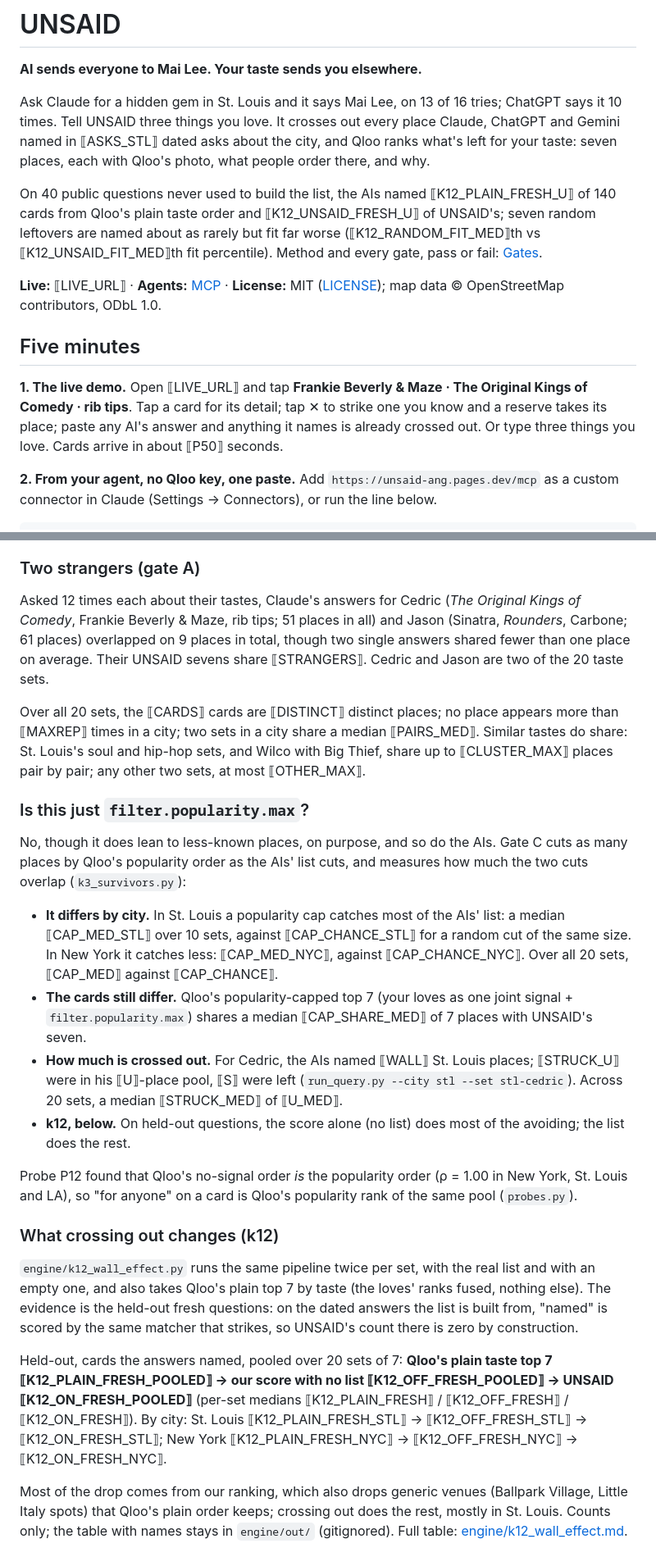
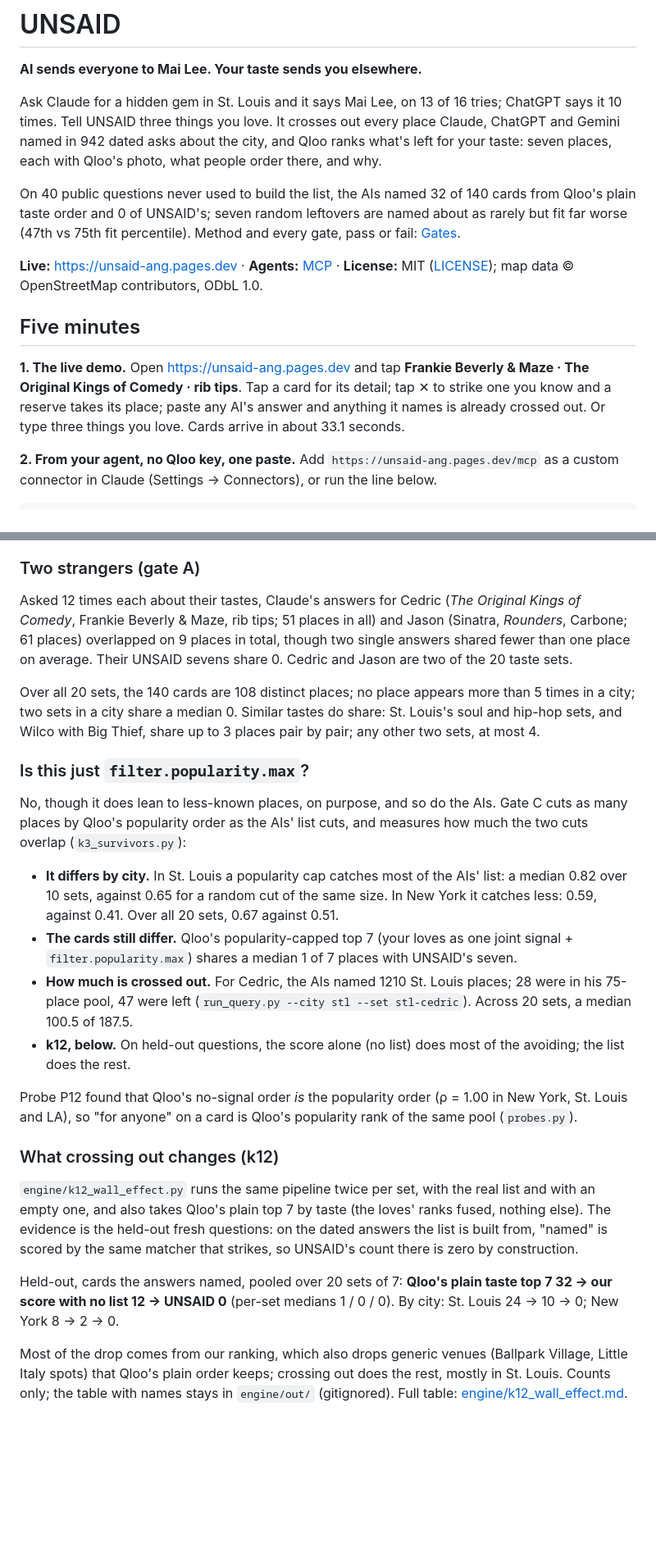
Before and after one commit to mi11ione/unsaid, a Markdown page: README.md, 2 parts joined by grey strips. Shown at 82% size. GitHub-like rendering; blank space fills up the shorter version.

Commit message:
Freeze: README.md filled from out/freeze/numbers.json (no placeholder left)
Co-Authored-By: Claude Opus 5.5 <noreply@anthropic.com>

```diff
--- a/README.md
+++ b/README.md
@@ -2,16 +2,16 @@
 
 **AI sends everyone to Mai Lee. Your taste sends you elsewhere.**
 
-Ask Claude for a hidden gem in St. Louis and it says Mai Lee, on 13 of 16 tries; ChatGPT says it 10 times. Tell UNSAID three things you love. It crosses out every place Claude, ChatGPT and Gemini named in ⟦ASKS_STL⟧ dated asks about the city, and Qloo ranks what's left for your taste: seven places, each with Qloo's photo, what people order there, and why.
+Ask Claude for a hidden gem in St. Louis and it says Mai Lee, on 13 of 16 tries; ChatGPT says it 10 times. Tell UNSAID three things you love. It crosses out every place Claude, ChatGPT and Gemini named in 942 dated asks about the city, and Qloo ranks what's left for your taste: seven places, each with Qloo's photo, what people order there, and why.
 
-On 40 public questions never used to build the list, the AIs named ⟦K12_PLAIN_FRESH_U⟧ of 140 cards from Qloo's plain taste order and ⟦K12_UNSAID_FRESH_U⟧ of UNSAID's; seven random leftovers are named about as rarely but fit far worse (⟦K12_RANDOM_FIT_MED⟧th vs ⟦K12_UNSAID_FIT_MED⟧th fit percentile). Method and every gate, pass or fail: [Gates](#gates).
+On 40 public questions never used to build the list, the AIs named 32 of 140 cards from Qloo's plain taste order and 0 of UNSAID's; seven random leftovers are named about as rarely but fit far worse (47th vs 75th fit percentile). Method and every gate, pass or fail: [Gates](#gates).
 
-**Live:** ⟦LIVE_URL⟧ · **Agents:** [MCP](#mcp) · **License:** MIT ([LICENSE](LICENSE)); map data © OpenStreetMap contributors, ODbL 1.0.
+**Live:** https://unsaid-ang.pages.dev · **Agents:** [MCP](#mcp) · **License:** MIT ([LICENSE](LICENSE)); map data © OpenStreetMap contributors, ODbL 1.0.
 
 
 ## Five minutes
 
-**1. The live demo.** Open ⟦LIVE_URL⟧ and tap **Frankie Beverly & Maze · The Original Kings of Comedy · rib tips**. Tap a card for its detail; tap ✕ to strike one you know and a reserve takes its place; paste any AI's answer and anything it names is already crossed out. Or type three things you love. Cards arrive in about ⟦P50⟧ seconds.
+**1. The live demo.** Open https://unsaid-ang.pages.dev and tap **Frankie Beverly & Maze · The Original Kings of Comedy · rib tips**. Tap a card for its detail; tap ✕ to strike one you know and a reserve takes its place; paste any AI's answer and anything it names is already crossed out. Or type three things you love. Cards arrive in about 33.1 seconds.
 
 **2. From your agent, no Qloo key, one paste.** Add `https://unsaid-ang.pages.dev/mcp` as a custom connector in Claude (Settings → Connectors), or run the line below.
 
@@ -126,17 +126,17 @@ Every gate is printed as measured, pass or fail, with its script. The bars were
 
 ### Two strangers (gate A)
 
-Asked 12 times each about their tastes, Claude's answers for Cedric (*The Original Kings of Comedy*, Frankie Beverly & Maze, rib tips; 51 places in all) and Jason (Sinatra, *Rounders*, Carbone; 61 places) overlapped on 9 places in total, though two single answers shared fewer than one place on average. Their UNSAID sevens share ⟦STRANGERS⟧. Cedric and Jason are two of the 20 taste sets.
+Asked 12 times each about their tastes, Claude's answers for Cedric (*The Original Kings of Comedy*, Frankie Beverly & Maze, rib tips; 51 places in all) and Jason (Sinatra, *Rounders*, Carbone; 61 places) overlapped on 9 places in total, though two single answers shared fewer than one place on average. Their UNSAID sevens share 0. Cedric and Jason are two of the 20 taste sets.
 
-Over all 20 sets, the ⟦CARDS⟧ cards are ⟦DISTINCT⟧ distinct places; no place appears more than ⟦MAXREP⟧ times in a city; two sets in a city share a median ⟦PAIRS_MED⟧. Similar tastes do share: St. Louis's soul and hip-hop sets, and Wilco with Big Thief, share up to ⟦CLUSTER_MAX⟧ places pair by pair; any other two sets, at most ⟦OTHER_MAX⟧.
+Over all 20 sets, the 140 cards are 108 distinct places; no place appears more than 5 times in a city; two sets in a city share a median 0. Similar tastes do share: St. Louis's soul and hip-hop sets, and Wilco with Big Thief, share up to 3 places pair by pair; any other two sets, at most 4.
 
 ### Is this just `filter.popularity.max`?
 
 No, though it does lean to less-known places, on purpose, and so do the AIs. Gate C cuts as many places by Qloo's popularity order as the AIs' list cuts, and measures how much the two cuts overlap (`k3_survivors.py`):
 
-- **It differs by city.** In St. Louis a popularity cap catches most of the AIs' list: a median ⟦CAP_MED_STL⟧ over 10 sets, against ⟦CAP_CHANCE_STL⟧ for a random cut of the same size. In New York it catches less: ⟦CAP_MED_NYC⟧, against ⟦CAP_CHANCE_NYC⟧. Over all 20 sets, ⟦CAP_MED⟧ against ⟦CAP_CHANCE⟧.
-- **The cards still differ.** Qloo's popularity-capped top 7 (your loves as one joint signal + `filter.popularity.max`) shares a median ⟦CAP_SHARE_MED⟧ of 7 places with UNSAID's seven.
-- **How much is crossed out.** For Cedric, the AIs named ⟦WALL⟧ St. Louis places; ⟦STRUCK_U⟧ were in his ⟦U⟧-place pool, ⟦S⟧ were left (`run_query.py --city stl --set stl-cedric`). Across 20 sets, a median ⟦STRUCK_MED⟧ of ⟦U_MED⟧.
+- **It differs by city.** In St. Louis a popularity cap catches most of the AIs' list: a median 0.82 over 10 sets, against 0.65 for a random cut of the same size. In New York it catches less: 0.59, against 0.41. Over all 20 sets, 0.67 against 0.51.
+- **The cards still differ.** Qloo's popularity-capped top 7 (your loves as one joint signal + `filter.popularity.max`) shares a median 1 of 7 places with UNSAID's seven.
+- **How much is crossed out.** For Cedric, the AIs named 1210 St. Louis places; 28 were in his 75-place pool, 47 were left (`run_query.py --city stl --set stl-cedric`). Across 20 sets, a median 100.5 of 187.5.
 - **k12, below.** On held-out questions, the score alone (no list) does most of the avoiding; the list does the rest.
 
 Probe P12 found that Qloo's no-signal order *is* the popularity order (ρ = 1.00 in New York, St. Louis and LA), so "for anyone" on a card is Qloo's popularity rank of the same pool (`probes.py`).
@@ -145,7 +145,7 @@ Probe P12 found that Qloo's no-signal order *is* the popularity order (ρ = 1.00
 
 `engine/k12_wall_effect.py` runs the same pipeline twice per set, with the real list and with an empty one, and also takes Qloo's plain top 7 by taste (the loves' ranks fused, nothing else). The evidence is the held-out fresh questions: on the dated answers the list is built from, "named" is scored by the same matcher that strikes, so UNSAID's count there is zero by construction.
 
-Held-out, cards the answers named, pooled over 20 sets of 7: **Qloo's plain taste top 7 ⟦K12_PLAIN_FRESH_POOLED⟧ → our score with no list ⟦K12_OFF_FRESH_POOLED⟧ → UNSAID ⟦K12_ON_FRESH_POOLED⟧** (per-set medians ⟦K12_PLAIN_FRESH⟧ / ⟦K12_OFF_FRESH⟧ / ⟦K12_ON_FRESH⟧). By city: St. Louis ⟦K12_PLAIN_FRESH_STL⟧ → ⟦K12_OFF_FRESH_STL⟧ → ⟦K12_ON_FRESH_STL⟧; New York ⟦K12_PLAIN_FRESH_NYC⟧ → ⟦K12_OFF_FRESH_NYC⟧ → ⟦K12_ON_FRESH_NYC⟧.
+Held-out, cards the answers named, pooled over 20 sets of 7: **Qloo's plain taste top 7 32 → our score with no list 12 → UNSAID 0** (per-set medians 1 / 0 / 0). By city: St. Louis 24 → 10 → 0; New York 8 → 2 → 0.
 
 Most of the drop comes from our ranking, which also drops generic venues (Ballpark Village, Little Italy spots) that Qloo's plain order keeps; crossing out does the rest, mostly in St. Louis. Counts only; the table with names stays in `engine/out/` (gitignored). Full table: [engine/k12_wall_effect.md](engine/k12_wall_effect.md).
 
```
Also changed, not shown: other parts of README.md (+12 -12 lines).
